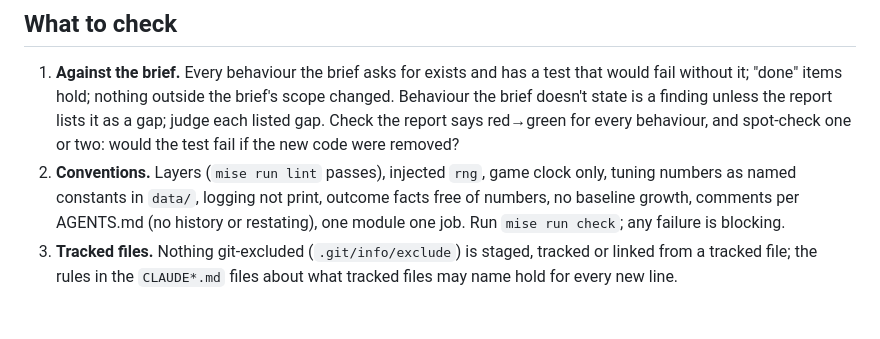
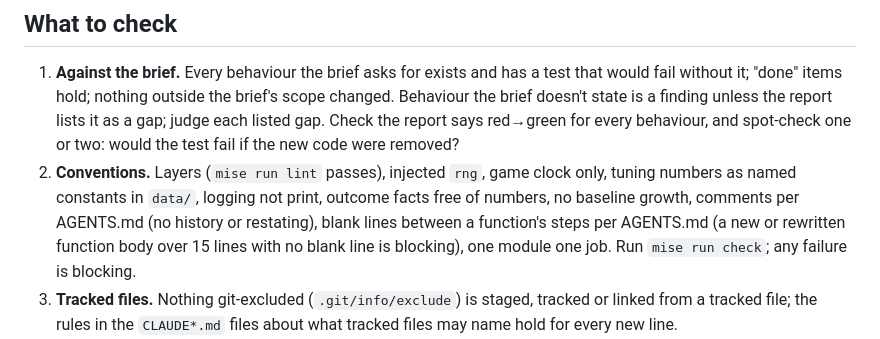
Before and after one commit to Dousea/RPG, a Markdown page: .claude/agents/reviewer.md, the part around the change. GitHub-like rendering; blank space fills up the shorter version.

```diff
--- a/.claude/agents/reviewer.md
+++ b/.claude/agents/reviewer.md
@@ -28,8 +28,10 @@ conventions). The prompt may name a base commit; diff against it when given.
 2. **Conventions.** Layers (`mise run lint` passes), injected `rng`, game
    clock only, tuning numbers as named constants in `data/`, logging not
    print, outcome facts free of numbers, no baseline growth, comments per
-   AGENTS.md (no history or restating), one module one job. Run
-   `mise run check`; any failure is blocking.
+   AGENTS.md (no history or restating), blank lines between a function's
+   steps per AGENTS.md (a new or rewritten function body over 15 lines with
+   no blank line is blocking), one module one job. Run `mise run check`;
+   any failure is blocking.
 3. **Tracked files.** Nothing git-excluded (`.git/info/exclude`) is staged,
    tracked or linked from a tracked file; the rules in the `CLAUDE*.md`
    files about what tracked files may name hold for every new line.
```
Also changed, not shown: AGENTS.md (+8 -0 lines).
